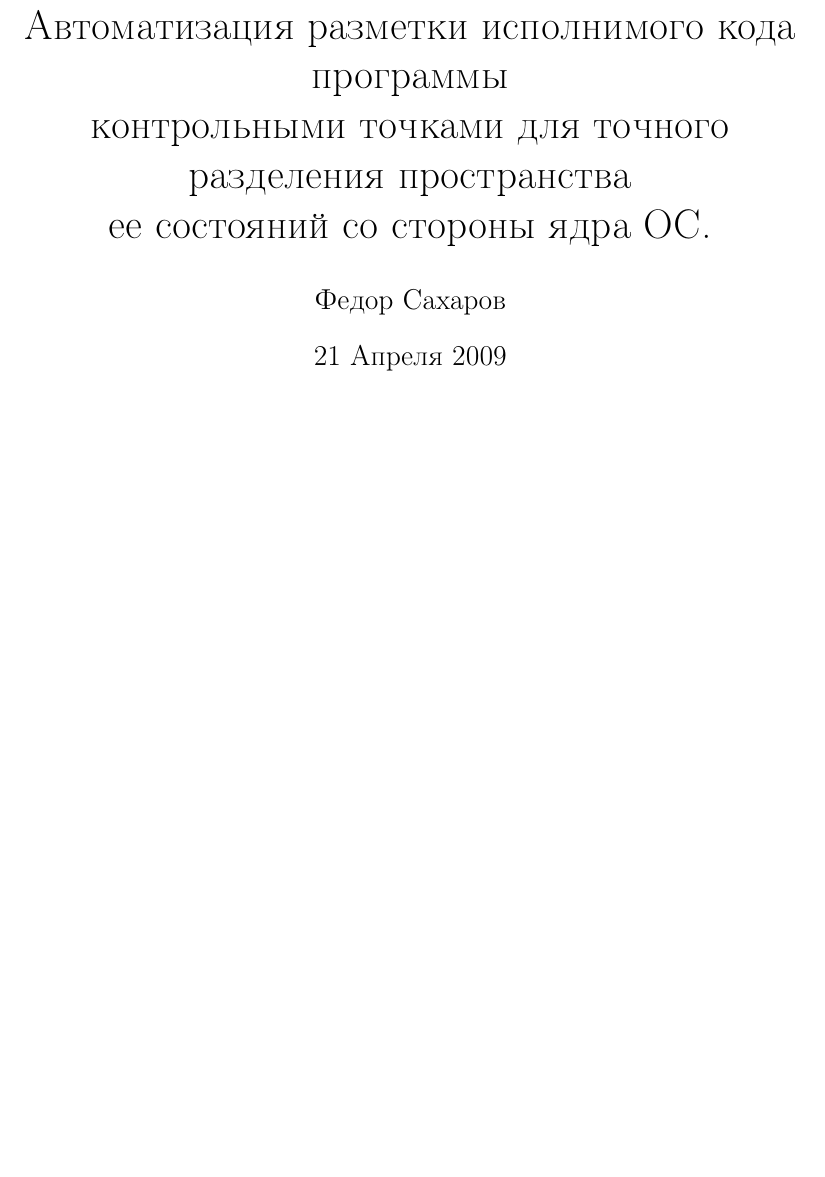
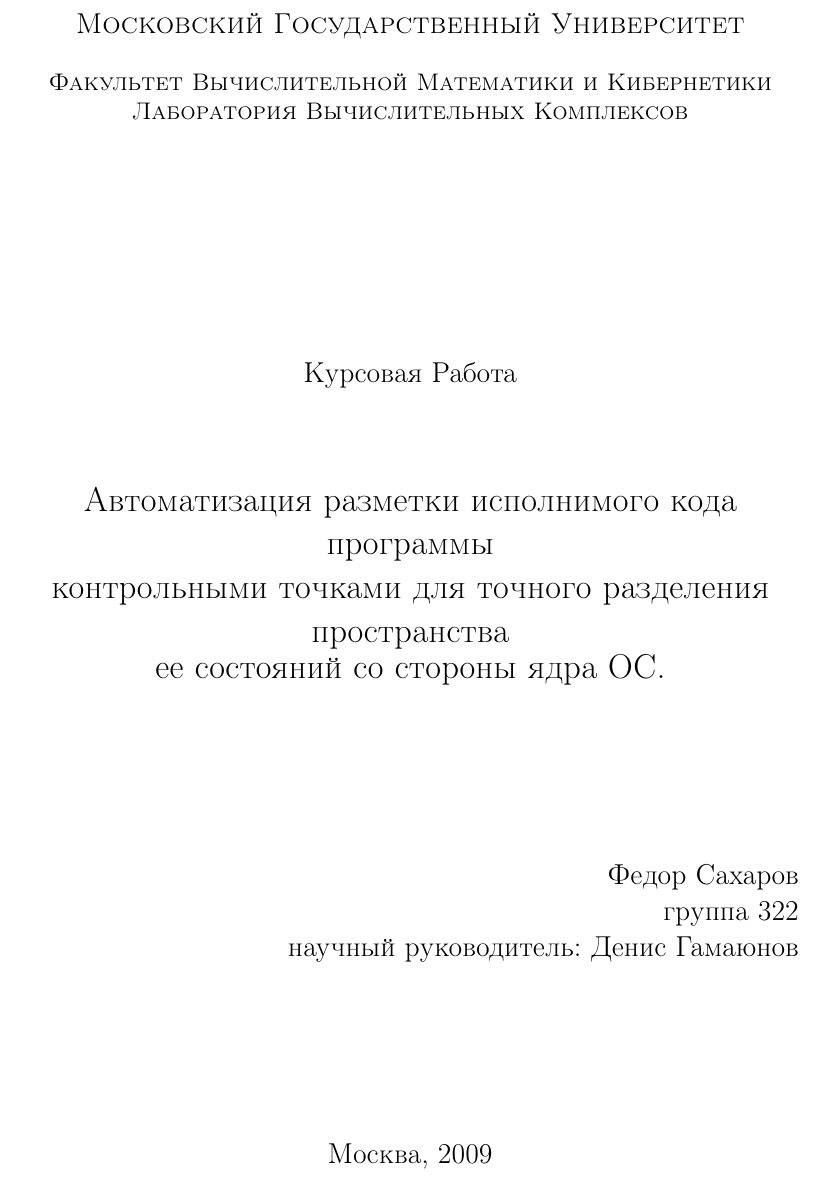
Before and after one commit to montekki/coursework, a LaTeX document (coursework.tex, which reads title.tex): part of page 1 of 21, cut at the place of the change, the shorter picture padded with empty space. Compiled offline with pdfLaTeX.

Commit message:
title fixes

```diff
--- a/title.tex
+++ b/title.tex
@@ -1,9 +1,24 @@
 \begin{titlepage}
-	\author{Федор Сахаров}
-	\title{Автоматизация разметки исполнимого кода программы\\
+	\begin{center}
+	\textsc{\large{Московский Государственный Университет}
+	\\[.5cm]
+	\normalsize{Факультет Вычислительной Математики и Кибернетики\\
+	Лаборатория Вычислительных Комплексов}}
+	\\[4cm]
+
+	\large{Курсовая Работа }\\[1.5cm]
+
+	{\Large {Автоматизация разметки исполнимого кода программы\\
 	контрольными точками для точного разделения пространства\\
-	ее состояний со стороны ядра ОС.}
-	\date{21 Апреля 2009}
-	\maketitle
+	ее состояний со стороны ядра ОС.}} \\[3cm]
+	\begin{flushright}
+		Федор Сахаров\\
+		группа 322\\
+		научный руководитель: Денис Гамаюнов
+	\end{flushright}
+	\vfill
+
+	Москва, 2009
+	\end{center}
 
 \end{titlepage}
```
